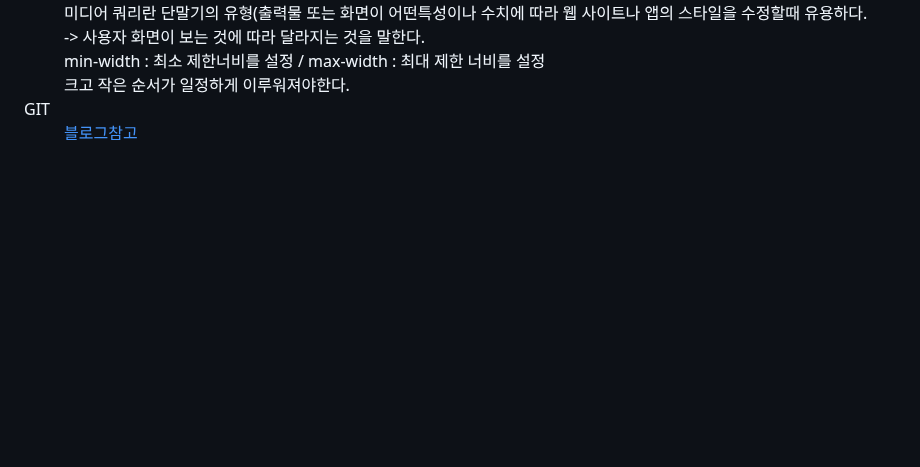
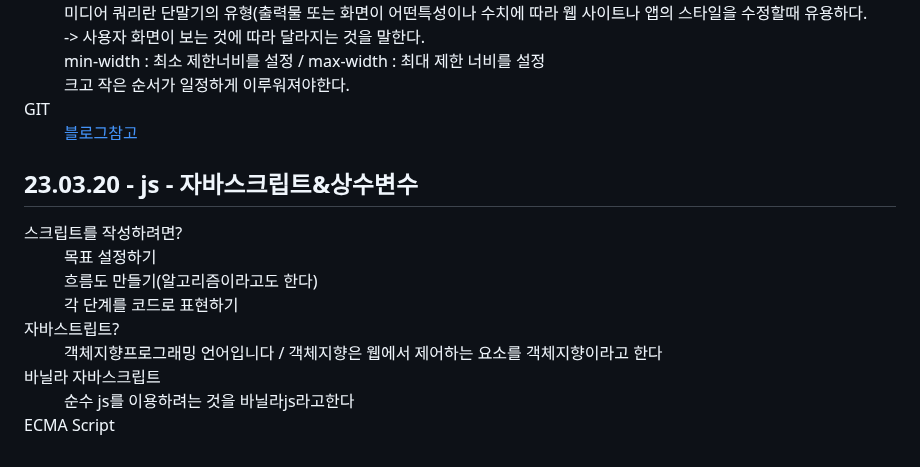
Before and after one commit to gyuriiikim/html_study, a Markdown page: README.md, the part around one of its changes. Drawn GitHub-style; blank space fills up the shorter version.

```diff
--- a/README.md
+++ b/README.md
@@ -381,3 +381,21 @@ hr은 구분선 / em,strong은 강조문구 / br은 문장 줄바꿈 / q 짧은
   <dt>GIT</dt>
   <dd><a href="https://webty.tistory.com/213">블로그참고</a></dd>
 </dl>
+<h2>23.03.20 - js - 자바스크립트&상수변수 </h2>
+<dl>
+  <dt>스크립트를 작성하려면?</dt>
+  <dd>목표 설정하기</dd>
+  <dd>흐름도 만들기(알고리즘이라고도 한다)</dd>
+  <dd>각 단계를 코드로 표현하기</dd>
+  <dt>자바스트립트?</dt>
+  <dd>객체지향프로그래밍 언어입니다 / 객체지향은 웹에서 제어하는 요소를 객체지향이라고 한다</dd>
+  <dd></dd>
+  <dd></dd>
+  <dd></dd>
+  <dt>바닐라 자바스크립트</dt>
+  <dd>순수 js를 이용하려는 것을 바닐라js라고한다</dd>
+  <dt>ECMA Script</dt>
+  <dd></dd>
+  <dt></dt>
+  <dd></dd>
+
```
Also changed, not shown: other parts of README.md (+1 -0 lines).
